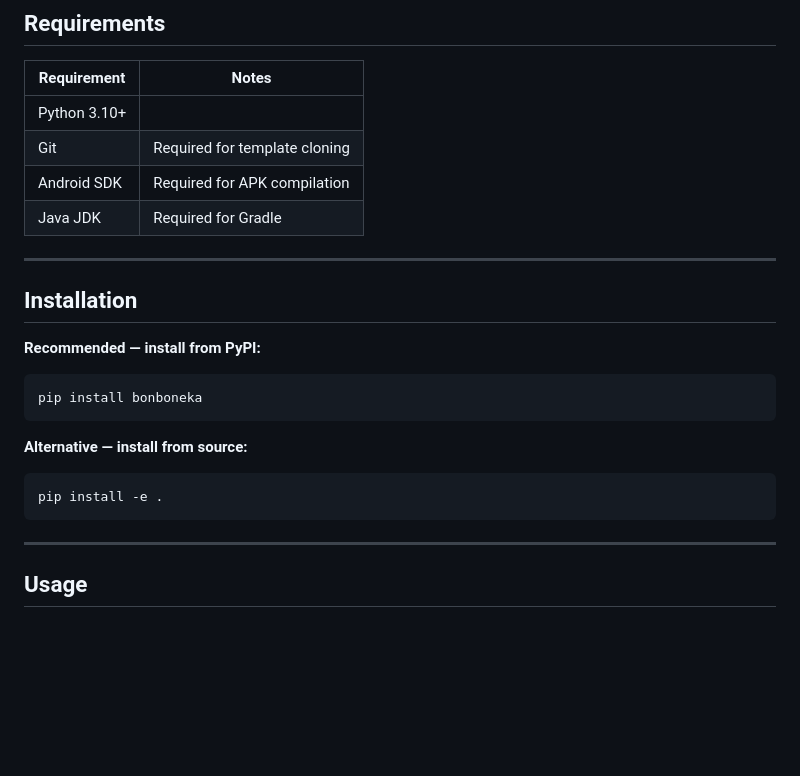
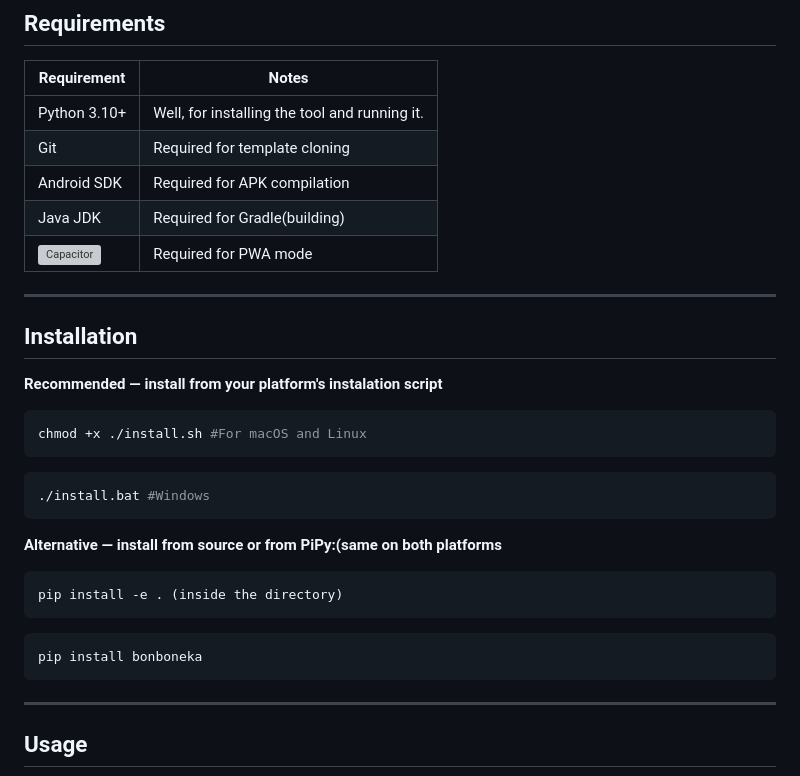
Before and after one commit to robert19066/Bonboneka, a Markdown page: README.md, the part around the change. GitHub-like rendering; blank space fills up the shorter version; grey boxes are pictures that could not be loaded.

Commit message:
Update README with clearer installation and requirements
Clarified installation instructions and requirements in README.

````diff
--- a/README.md
+++ b/README.md
@@ -29,24 +29,34 @@ Converting a website into an Android app is genuinely painful. Bonboneka makes i
 
 | Requirement | Notes |
 |---|---|
-| Python 3.10+ | |
+| Python 3.10+ | Well, for installing the tool and running it. |
 | Git | Required for template cloning |
 | Android SDK | Required for APK compilation |
-| Java JDK | Required for Gradle |
+| Java JDK | Required for Gradle(building) |
+| ![Capacitor](https://capacitorjs.com/) | Required for PWA mode |
 
 ---
 
 ## Installation
 
-**Recommended — install from PyPI:**
-```bash
+**Recommended — install from your platform's instalation script**
+```zsh
+chmod +x ./install.sh #For macOS and Linux
+```
+```powershell
+./install.bat #Windows
+```
+
+**Alternative — install from source or from PiPy:(same on both platforms**
+
+```zsh
+pip install -e . (inside the directory)
+```
+
+```zsh
 pip install bonboneka
 ```
 
-**Alternative — install from source:**
-```bash
-pip install -e .
-```
 
 ---
 
````
